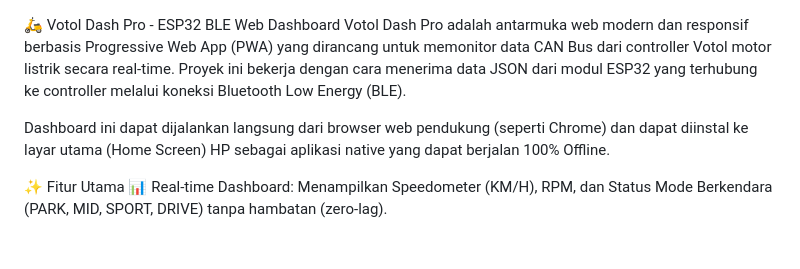
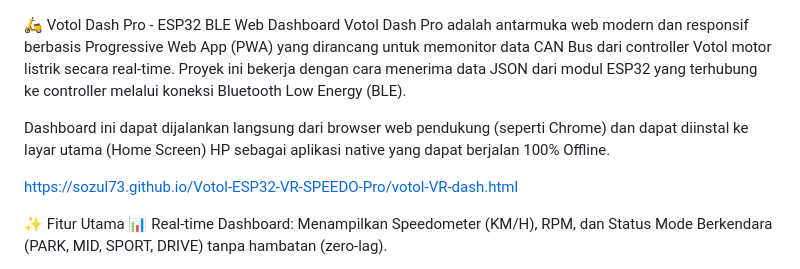
Before and after one commit to sozul73/Votol-ESP32-VR-SPEEDO-Pro, a Markdown page: README.md, the part around the change. Rendered like a GitHub page; blank space fills up the shorter version.

```diff
--- a/README.md
+++ b/README.md
@@ -1,7 +1,10 @@
+
 🛵 Votol Dash Pro - ESP32 BLE Web Dashboard
 Votol Dash Pro adalah antarmuka web modern dan responsif berbasis Progressive Web App (PWA) yang dirancang untuk memonitor data CAN Bus dari controller Votol motor listrik secara real-time. Proyek ini bekerja dengan cara menerima data JSON dari modul ESP32 yang terhubung ke controller melalui koneksi Bluetooth Low Energy (BLE).
 
 Dashboard ini dapat dijalankan langsung dari browser web pendukung (seperti Chrome) dan dapat diinstal ke layar utama (Home Screen) HP sebagai aplikasi native yang dapat berjalan 100% Offline.
+
+https://sozul73.github.io/Votol-ESP32-VR-SPEEDO-Pro/votol-VR-dash.html
 
 ✨ Fitur Utama
 📊 Real-time Dashboard: Menampilkan Speedometer (KM/H), RPM, dan Status Mode Berkendara (PARK, MID, SPORT, DRIVE) tanpa hambatan (zero-lag).
```
